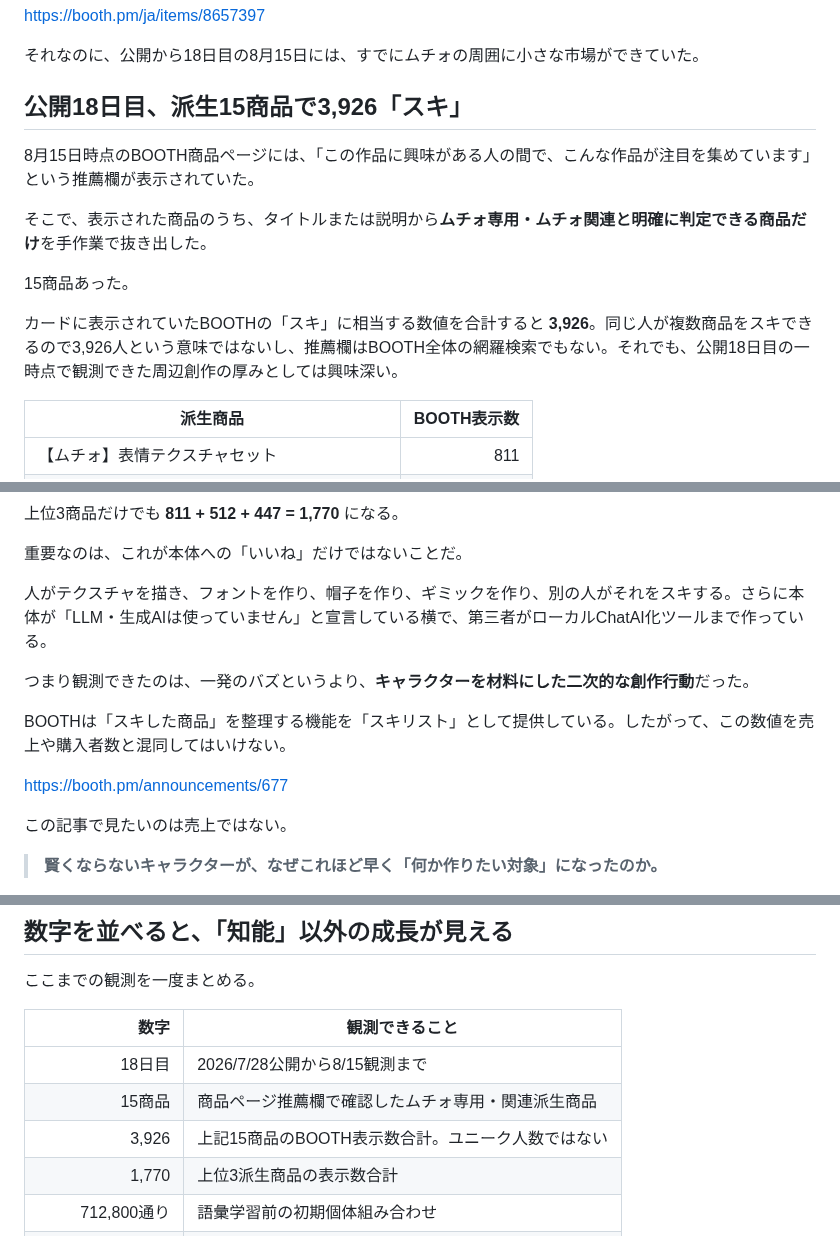
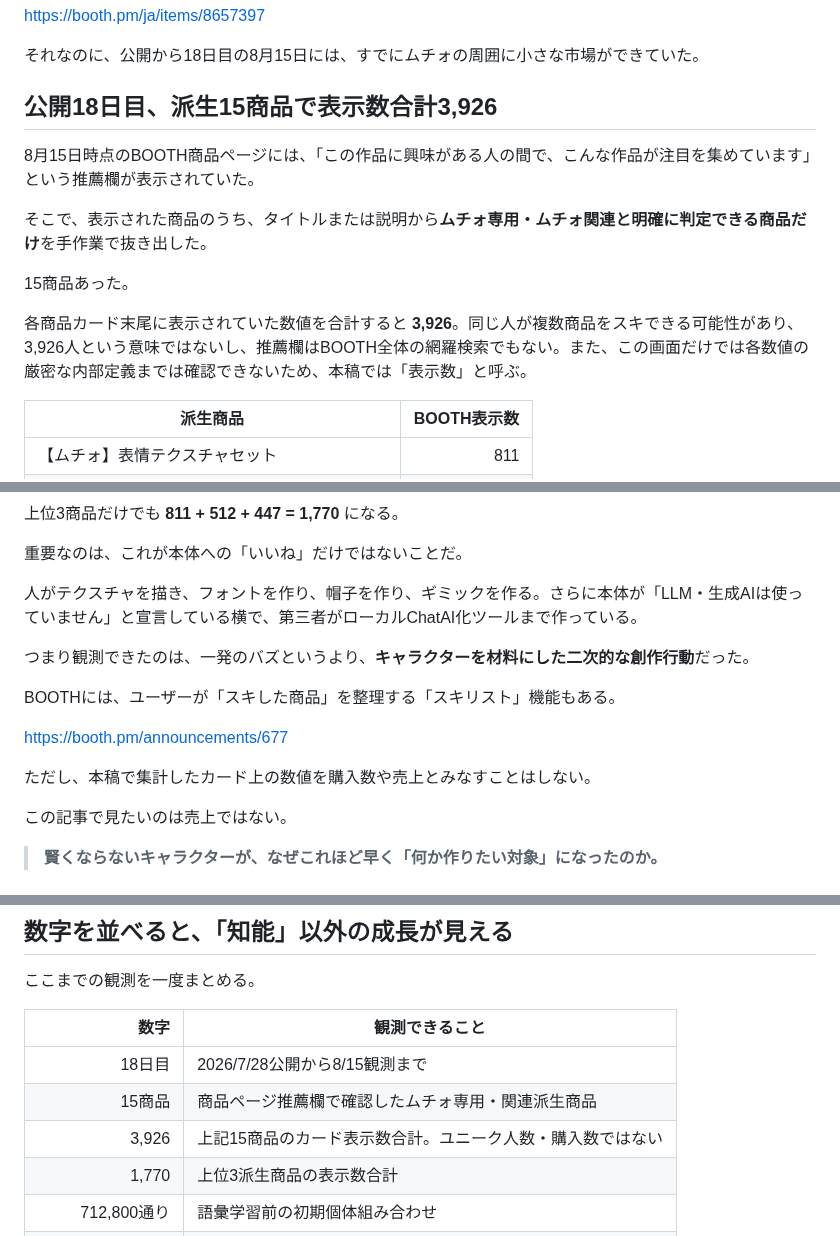
Before and after one commit to KAFKA2306/articles, a Markdown page: articles/2026-08-15-ai-character-intelligence-muchio.md, 3 parts joined by grey strips. Drawn GitHub-style.

Commit message:
article: correct BOOTH measurement wording

```diff
--- a/articles/2026-08-15-ai-character-intelligence-muchio.md
+++ b/articles/2026-08-15-ai-character-intelligence-muchio.md
@@ -28,7 +28,7 @@ https://booth.pm/ja/items/8657397
 
 それなのに、公開から18日目の8月15日には、すでにムチォの周囲に小さな市場ができていた。
 
-## 公開18日目、派生15商品で3,926「スキ」
+## 公開18日目、派生15商品で表示数合計3,926
 
 8月15日時点のBOOTH商品ページには、「この作品に興味がある人の間で、こんな作品が注目を集めています」という推薦欄が表示されていた。
 
@@ -36,7 +36,7 @@ https://booth.pm/ja/items/8657397
 
 15商品あった。
 
-カードに表示されていたBOOTHの「スキ」に相当する数値を合計すると **3,926**。同じ人が複数商品をスキできるので3,926人という意味ではないし、推薦欄はBOOTH全体の網羅検索でもない。それでも、公開18日目の一時点で観測できた周辺創作の厚みとしては興味深い。
+各商品カード末尾に表示されていた数値を合計すると **3,926**。同じ人が複数商品をスキできる可能性があり、3,926人という意味ではないし、推薦欄はBOOTH全体の網羅検索でもない。また、この画面だけでは各数値の厳密な内部定義までは確認できないため、本稿では「表示数」と呼ぶ。
 
 | 派生商品 | BOOTH表示数 |
 |---|---:|
@@ -60,13 +60,15 @@ https://booth.pm/ja/items/8657397
 
 重要なのは、これが本体への「いいね」だけではないことだ。
 
-人がテクスチャを描き、フォントを作り、帽子を作り、ギミックを作り、別の人がそれをスキする。さらに本体が「LLM・生成AIは使っていません」と宣言している横で、第三者がローカルChatAI化ツールまで作っている。
+人がテクスチャを描き、フォントを作り、帽子を作り、ギミックを作る。さらに本体が「LLM・生成AIは使っていません」と宣言している横で、第三者がローカルChatAI化ツールまで作っている。
 
 つまり観測できたのは、一発のバズというより、**キャラクターを材料にした二次的な創作行動**だった。
 
-BOOTHは「スキした商品」を整理する機能を「スキリスト」として提供している。したがって、この数値を売上や購入者数と混同してはいけない。
+BOOTHには、ユーザーが「スキした商品」を整理する「スキリスト」機能もある。
 
 https://booth.pm/announcements/677
+
+ただし、本稿で集計したカード上の数値を購入数や売上とみなすことはしない。
 
 この記事で見たいのは売上ではない。
 
@@ -344,7 +346,7 @@ https://hello.vrchat.com/blog/were-here
 |---:|---|
 | 18日目 | 2026/7/28公開から8/15観測まで |
 | 15商品 | 商品ページ推薦欄で確認したムチォ専用・関連派生商品 |
-| 3,926 | 上記15商品のBOOTH表示数合計。ユニーク人数ではない |
+| 3,926 | 上記15商品のカード表示数合計。ユニーク人数・購入数ではない |
 | 1,770 | 上位3派生商品の表示数合計 |
 | 712,800通り | 語彙学習前の初期個体組み合わせ |
 | 15 versions / 9日 | v1.0.0からv1.3.6までの更新履歴 |
```
Also changed, not shown: other parts of articles/2026-08-15-ai-character-intelligence-muchio.md (+2 -2 lines).
